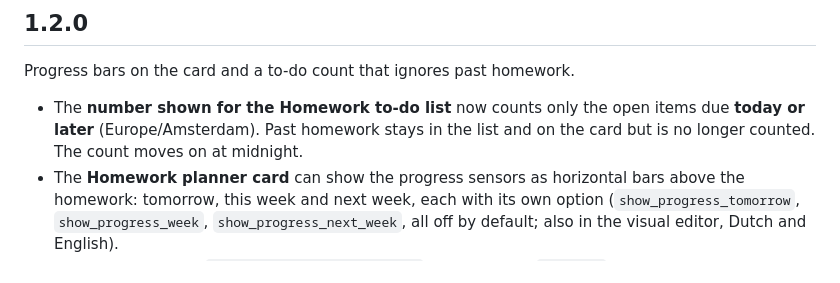
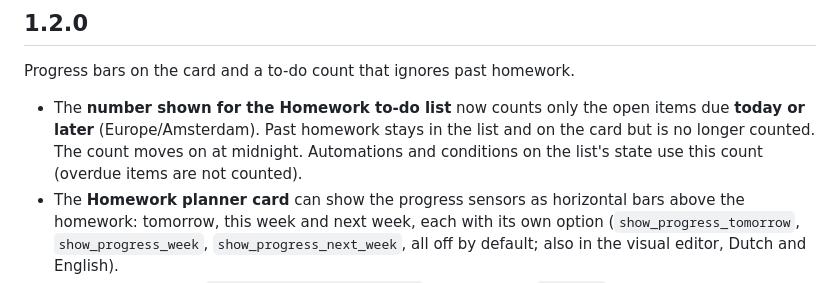
Before and after one commit to michielmj/ha_magister, a Markdown page: CHANGELOG.md, the part around the change. Rendered like a GitHub page.

```diff
--- a/CHANGELOG.md
+++ b/CHANGELOG.md
@@ -8,7 +8,8 @@ Progress bars on the card and a to-do count that ignores past homework.
 
 - The **number shown for the Homework to-do list** now counts only the open items due **today or
   later** (Europe/Amsterdam). Past homework stays in the list and on the card but is no longer
-  counted. The count moves on at midnight.
+  counted. The count moves on at midnight. Automations and conditions on the list's state use this
+  count (overdue items are not counted).
 - The **Homework planner card** can show the progress sensors as horizontal bars above the
   homework: tomorrow, this week and next week, each with its own option
   (`show_progress_tomorrow`, `show_progress_week`, `show_progress_next_week`, all off by default;
```
Also changed, not shown: README.md (+2 -1 lines), README.nl.md (+5 -3 lines), docs/assets/homework-card-en-dark.png, docs/assets/homework-card-en-light.png, docs/assets/homework-card-nl-dark.png, docs/assets/homework-card-nl-light.png, 8 other files.
